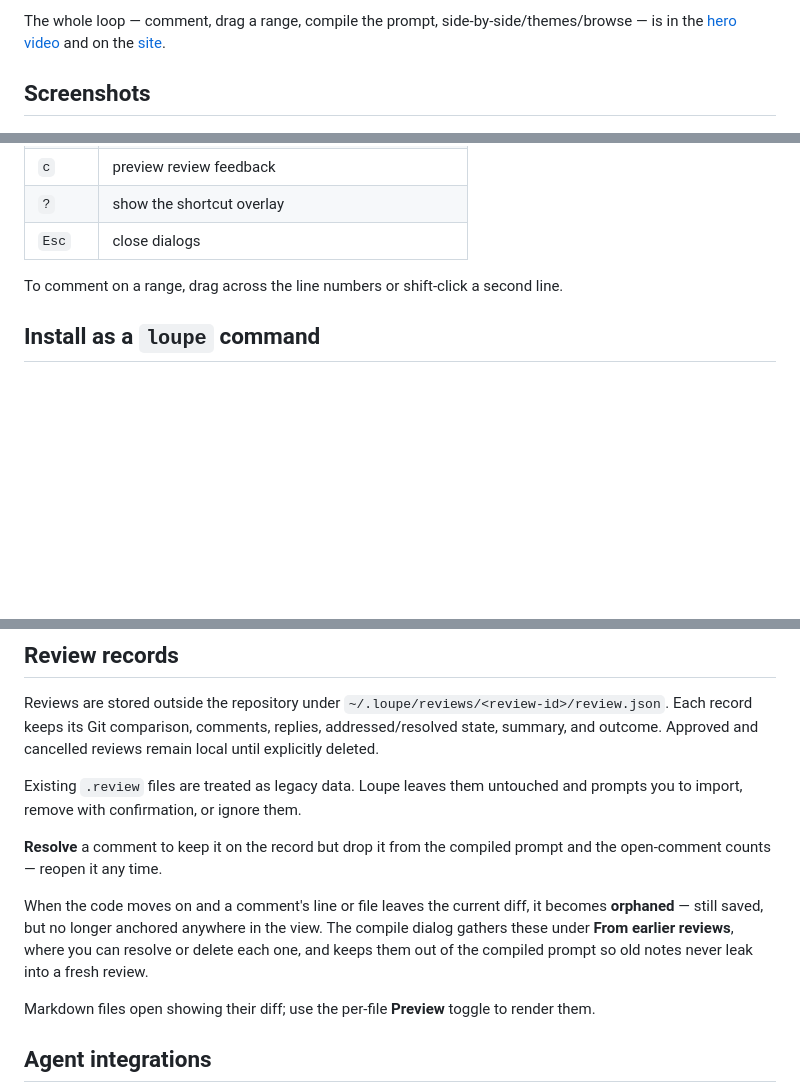
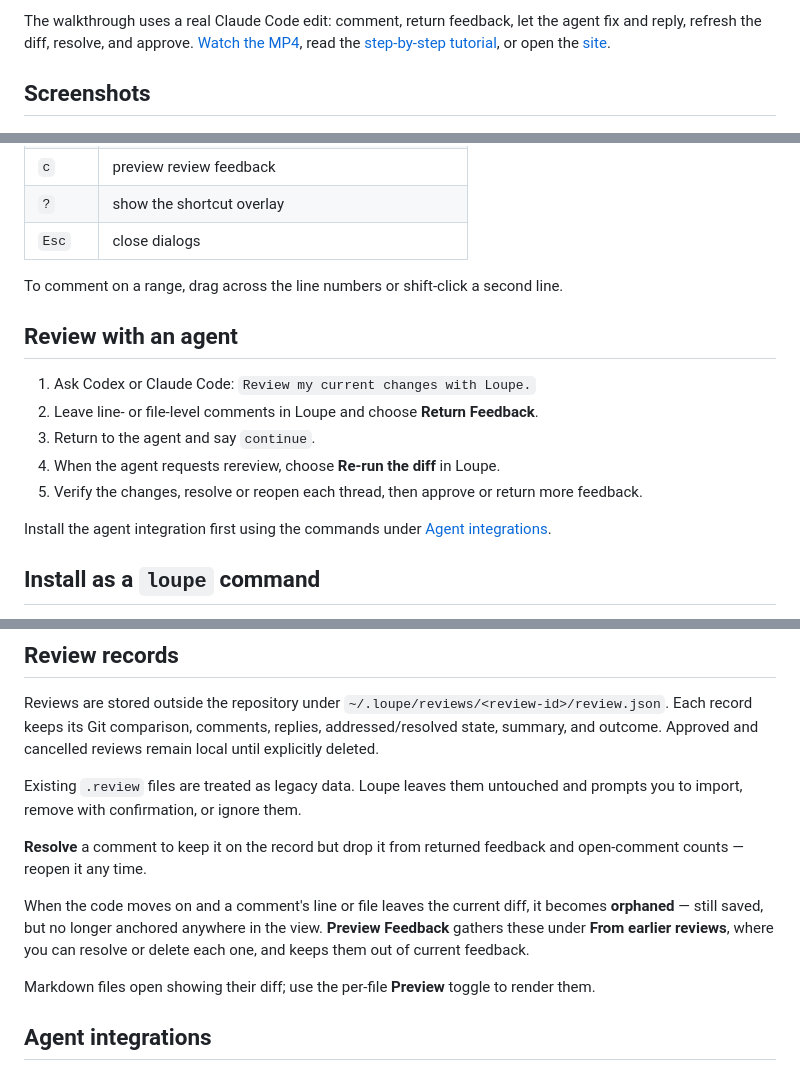
Before and after one commit to codywilliamson/loupe, a Markdown page: README.md, 3 parts joined by grey strips. Rendered like a GitHub page; blank space fills up the shorter version.

Commit message:
docs: add agent review walkthrough

```diff
--- a/README.md
+++ b/README.md
@@ -10,5 +10,5 @@ Local git diff viewer for focused code review. Leave inline comments on any line
 
-The whole loop — comment, drag a range, compile the prompt, side-by-side/themes/browse — is in the [hero video](docs/screenshots/demo-hero.mp4) and on the [site](https://codywilliamson.github.io/loupe/#demo).
+The walkthrough uses a real Claude Code edit: comment, return feedback, let the agent fix and reply, refresh the diff, resolve, and approve. [Watch the MP4](docs/screenshots/agent-review-walkthrough.mp4), read the [step-by-step tutorial](docs/agent-review-walkthrough.md), or open the [site](https://codywilliamson.github.io/loupe/#demo).
 
 ## Screenshots
 
@@ -55,6 +55,16 @@ Press `?` in the UI for this list at any time.
 
 To comment on a range, drag across the line numbers or shift-click a second line.
 
+## Review with an agent
+
+1. Ask Codex or Claude Code: `Review my current changes with Loupe.`
+2. Leave line- or file-level comments in Loupe and choose **Return Feedback**.
+3. Return to the agent and say `continue`.
+4. When the agent requests rereview, choose **Re-run the diff** in Loupe.
+5. Verify the changes, resolve or reopen each thread, then approve or return more feedback.
+
+Install the agent integration first using the commands under [Agent integrations](#agent-integrations).
+
 ## Install as a `loupe` command
 
 Run loupe from any repo without typing the full path. Register it globally with bun — works on macOS, Linux, and Windows:
@@ -80,9 +90,9 @@ Approved and cancelled reviews remain local until explicitly deleted.
 Existing `.review` files are treated as legacy data. Loupe leaves them untouched and prompts you to
 import, remove with confirmation, or ignore them.
 
-**Resolve** a comment to keep it on the record but drop it from the compiled prompt and the open-comment counts — reopen it any time.
+**Resolve** a comment to keep it on the record but drop it from returned feedback and open-comment counts — reopen it any time.
 
-When the code moves on and a comment's line or file leaves the current diff, it becomes **orphaned** — still saved, but no longer anchored anywhere in the view. The compile dialog gathers these under **From earlier reviews**, where you can resolve or delete each one, and keeps them out of the compiled prompt so old notes never leak into a fresh review.
+When the code moves on and a comment's line or file leaves the current diff, it becomes **orphaned** — still saved, but no longer anchored anywhere in the view. **Preview Feedback** gathers these under **From earlier reviews**, where you can resolve or delete each one, and keeps them out of current feedback.
 
 Markdown files open showing their diff; use the per-file **Preview** toggle to render them.
 
```
Also changed, not shown: other parts of README.md (+1 -1 lines), CHANGELOG.md (+1 -0 lines), docs/agent-review-walkthrough.md (added, +46 -0 lines), docs/media-capture.md (added, +33 -0 lines), docs/screenshots/agent-review-walkthrough.png (added), 11 other files.
